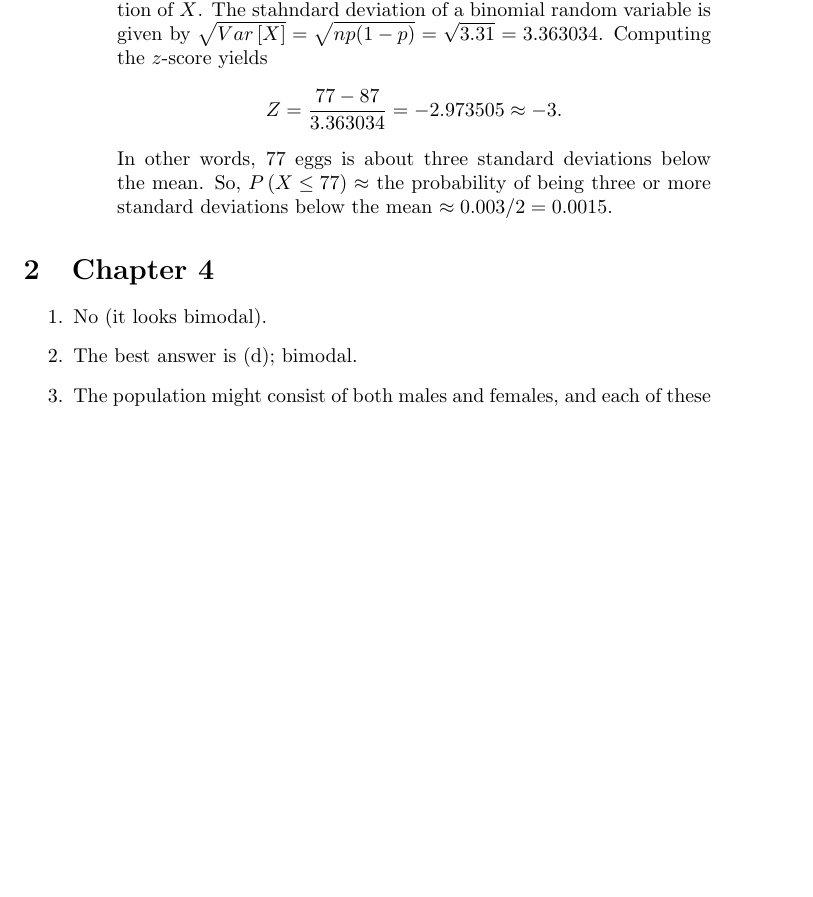
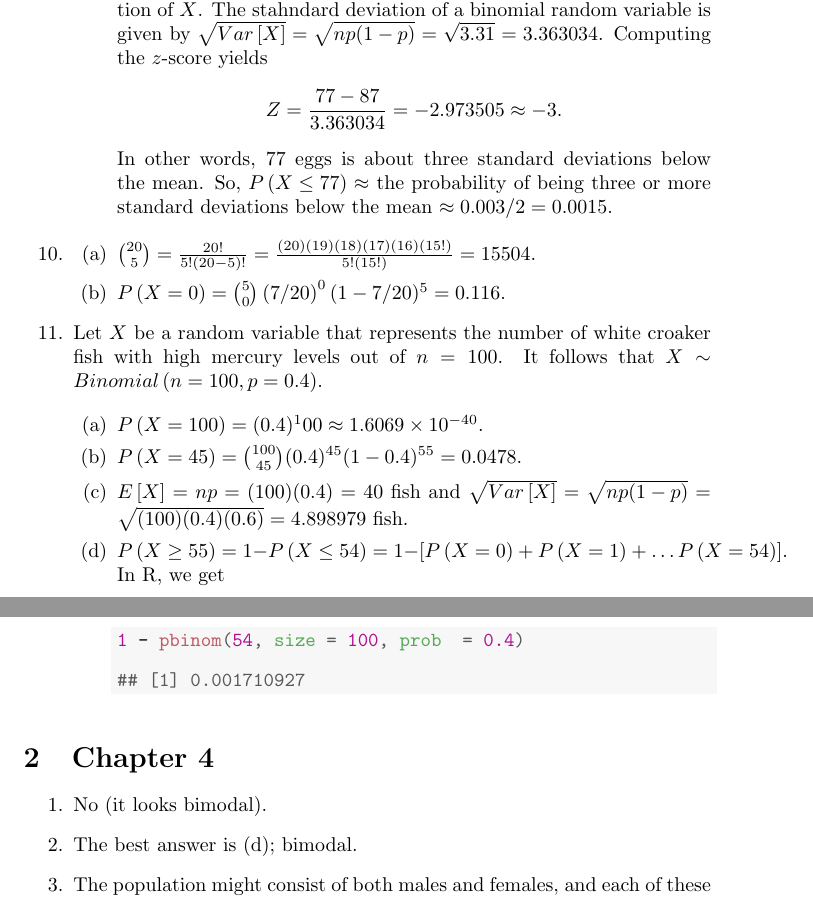
Before and after one commit to bgreenwell/STT6300, a LaTeX document (Solutions/solutions.tex): part of page 2 of 5 before the commit and two parts of pages 2 and 3 of 5 after it, the two joined at a grey line, cut so that both start at the same text, the shorter picture padded with empty space. Compiled offline with pdfLaTeX.

Commit message:
finish solutions

```diff
--- a/Solutions/solutions.tex
+++ b/Solutions/solutions.tex
@@ -163,6 +163,40 @@
 
   \end{enumerate}
 
+  \item
+
+  \begin{enumerate}
+
+    \item $\binom{20}{5} = \frac{20!}{5!(20 - 5)!} = \frac{(20)(19)(18)(17)(16)(15!)}{5!(15!)} = 15504$.
+
+    \item $P\left(X = 0\right) = \binom{5}{0}\left(7/20\right)^0(1 - 7/20)^5 = 0.116$.
+
+  \end{enumerate}
+
+  \item Let $X$ be a random variable that represents the number of white croaker fish with high mercury levels out of $n = 100$. It follows that $X \sim Binomial\left(n = 100, p = 0.4\right)$.
+
+  \begin{enumerate}
+
+    \item $P\left(X = 100\right) = (0.4)^100 \approx 1.6069 \times 10^{-40}$.
+
+    \item $P\left(X = 45\right) = \binom{100}{45}(0.4)^{45}(1 - 0.4)^{55} = 0.0478$.
+
+    \item $E\left[X\right] = np = (100)(0.4) = 40$ fish and $\sqrt{Var\left[X\right]} = \sqrt{np(1-p)} = \sqrt{(100)(0.4)(0.6)} = 4.898979$ fish.
+
+    \item $P\left(X \ge 55\right) = 1 - P\left(X \le 54\right) = 1 - \left[P\left(X = 0\right) + P\left(X = 1\right) + \dots P\left(X = 54\right)\right]$. In R, we get
+\begin{knitrout}
+\definecolor{shadecolor}{rgb}{0.969, 0.969, 0.969}\color{fgcolor}\begin{kframe}
+\begin{alltt}
+\hlnum{1} \hlopt{-} \hlkwd{pbinom}\hlstd{(}\hlnum{54}\hlstd{,} \hlkwc{size} \hlstd{=} \hlnum{100}\hlstd{,} \hlkwc{prob}  \hlstd{=} \hlnum{0.4}\hlstd{)}
+\end{alltt}
+\begin{verbatim}
+## [1] 0.001710927
+\end{verbatim}
+\end{kframe}
+\end{knitrout}
+
+  \end{enumerate}
+
 \end{enumerate}
 
 
```
Also changed, not shown: Solutions/solutions-concordance.tex (+2 -2 lines), Solutions/solutions.pdf, 4 other files.
